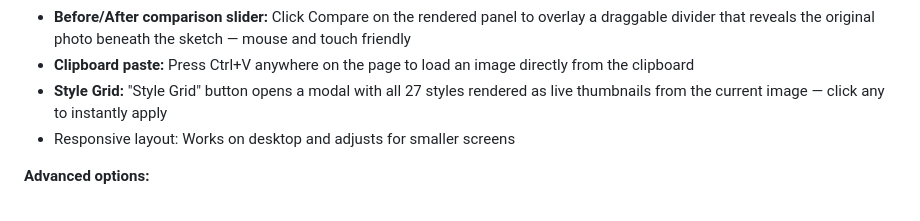
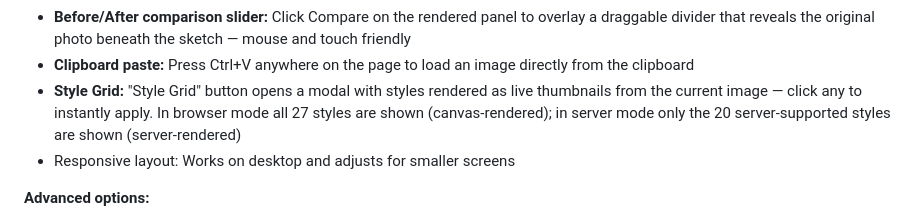
Before and after one commit to aalorro/sketch, a Markdown page: README.md, the part around the change. Drawn GitHub-style.

Commit message:
update changelog and readme for style grid server rendering fix
Co-Authored-By: Claude Sonnet 4.6 <noreply@anthropic.com>

```diff
--- a/README.md
+++ b/README.md
@@ -70,7 +70,7 @@ Implemented features
 - Side-by-side preview: View original and rendered images simultaneously
 - **Before/After comparison slider:** Click Compare on the rendered panel to overlay a draggable divider that reveals the original photo beneath the sketch — mouse and touch friendly
 - **Clipboard paste:** Press Ctrl+V anywhere on the page to load an image directly from the clipboard
-- **Style Grid:** "Style Grid" button opens a modal with all 27 styles rendered as live thumbnails from the current image — click any to instantly apply
+- **Style Grid:** "Style Grid" button opens a modal with styles rendered as live thumbnails from the current image — click any to instantly apply. In browser mode all 27 styles are shown (canvas-rendered); in server mode only the 20 server-supported styles are shown (server-rendered)
 - Responsive layout: Works on desktop and adjusts for smaller screens
 
 **Advanced options:**
```
Also changed, not shown: CHANGELOG.md (+1 -0 lines).
